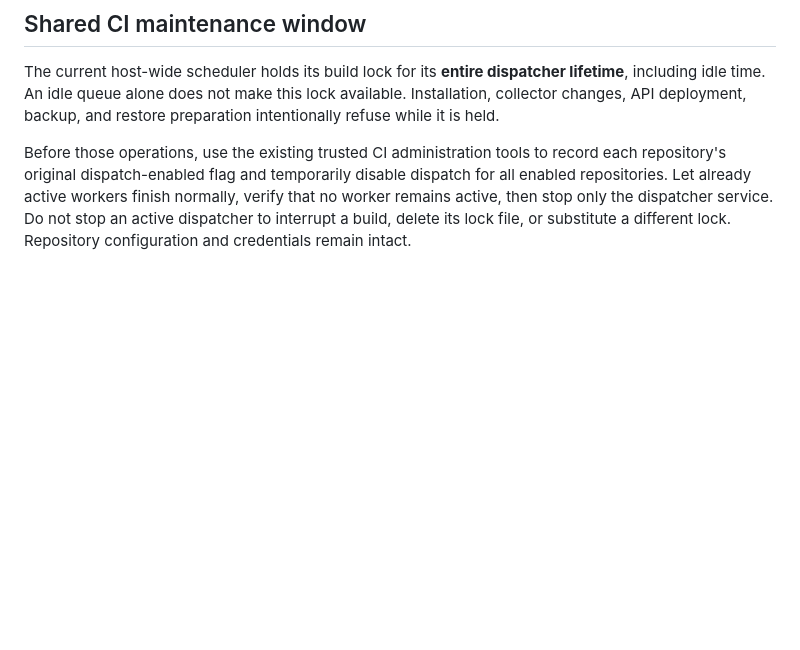
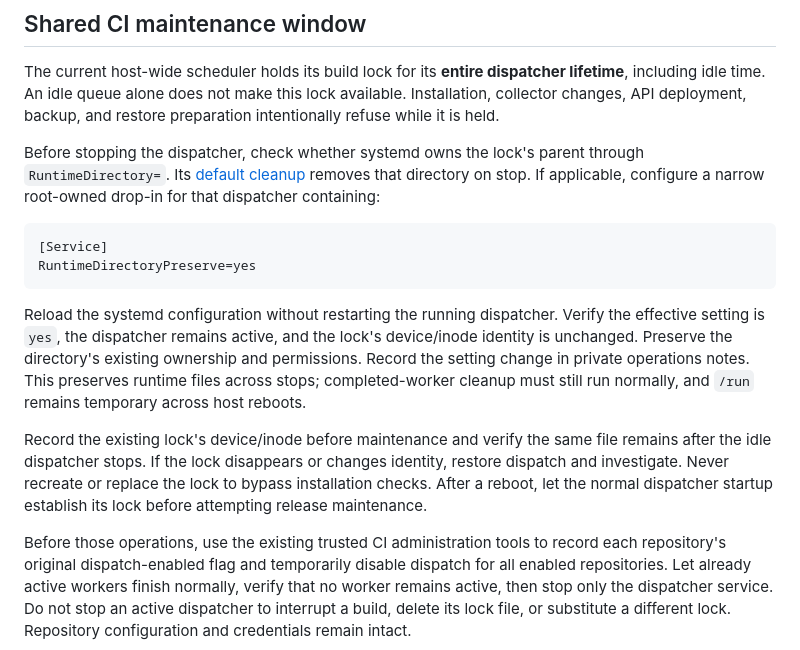
Before and after one commit to YMaximum/last-spire, a Markdown page: docs/ACCOUNT-RELEASING.md, the part around the change. Drawn GitHub-style; blank space fills up the shorter version.

Commit message:
Document preservation of the shared CI lock during maintenance

````diff
--- a/docs/ACCOUNT-RELEASING.md
+++ b/docs/ACCOUNT-RELEASING.md
@@ -13,6 +13,17 @@ No credentials, database, deletion journal, source maps, operational notes, or d
 ## Shared CI maintenance window
 
 The current host-wide scheduler holds its build lock for its **entire dispatcher lifetime**, including idle time. An idle queue alone does not make this lock available. Installation, collector changes, API deployment, backup, and restore preparation intentionally refuse while it is held.
+
+Before stopping the dispatcher, check whether systemd owns the lock's parent through `RuntimeDirectory=`. Its [default cleanup](https://www.freedesktop.org/software/systemd/man/latest/systemd.exec.html#RuntimeDirectoryPreserve=) removes that directory on stop. If applicable, configure a narrow root-owned drop-in for that dispatcher containing:
+
+```ini
+[Service]
+RuntimeDirectoryPreserve=yes
+```
+
+Reload the systemd configuration without restarting the running dispatcher. Verify the effective setting is `yes`, the dispatcher remains active, and the lock's device/inode identity is unchanged. Preserve the directory's existing ownership and permissions. Record the setting change in private operations notes. This preserves runtime files across stops; completed-worker cleanup must still run normally, and `/run` remains temporary across host reboots.
+
+Record the existing lock's device/inode before maintenance and verify the same file remains after the idle dispatcher stops. If the lock disappears or changes identity, restore dispatch and investigate. Never recreate or replace the lock to bypass installation checks. After a reboot, let the normal dispatcher startup establish its lock before attempting release maintenance.
 
 Before those operations, use the existing trusted CI administration tools to record each repository's original dispatch-enabled flag and temporarily disable dispatch for all enabled repositories. Let already active workers finish normally, verify that no worker remains active, then stop only the dispatcher service. Do not stop an active dispatcher to interrupt a build, delete its lock file, or substitute a different lock. Repository configuration and credentials remain intact.
 
````
